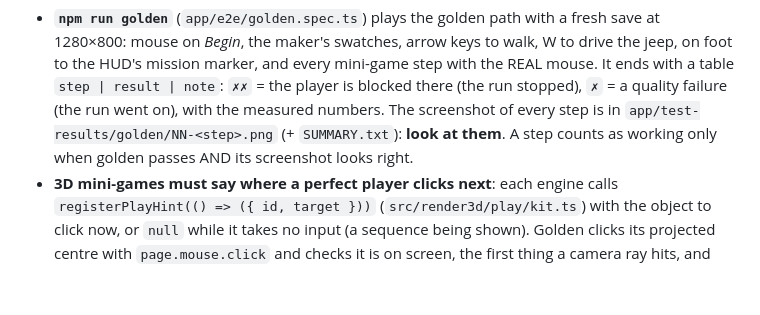
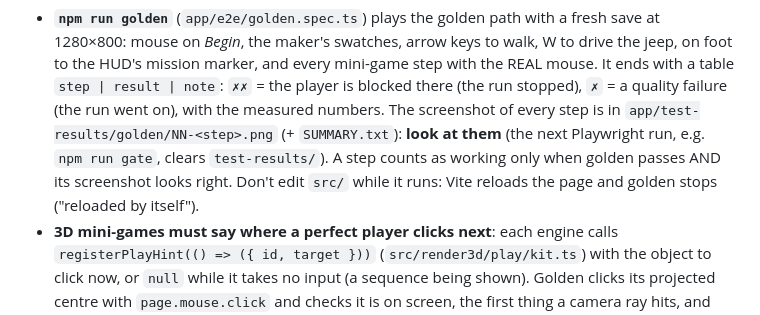
Before and after one commit to FlorisMo/alvah, a Markdown page: games/Ranger-Adventures/CLAUDE.md, the part around the change. Rendered like a GitHub page; blank space fills up the shorter version.

Commit message:
ranger(harness): CLAUDE.md — golden's screenshots are cleared by the next Playwright run; no src edits mid-run
Co-Authored-By: Claude Opus 5.5 (1M context) <noreply@anthropic.com>

```diff
--- a/games/Ranger-Adventures/CLAUDE.md
+++ b/games/Ranger-Adventures/CLAUDE.md
@@ -20,8 +20,9 @@ RANGER_PORT=<your-port> npm run golden     # THE check: plays GOAL.md 1-8 like a
   It ends with a table `step | result | note`: `✗✗` = the player is blocked there (the run
   stopped), `✗` = a quality failure (the run went on), with the measured numbers. The
   screenshot of every step is in `app/test-results/golden/NN-<step>.png` (+ `SUMMARY.txt`):
-  **look at them**. A step counts as working only when golden passes AND its screenshot
-  looks right.
+  **look at them** (the next Playwright run, e.g. `npm run gate`, clears `test-results/`).
+  A step counts as working only when golden passes AND its screenshot looks right. Don't
+  edit `src/` while it runs: Vite reloads the page and golden stops ("reloaded by itself").
 - **3D mini-games must say where a perfect player clicks next**: each engine calls
   `registerPlayHint(() => ({ id, target }))` (`src/render3d/play/kit.ts`) with the object
   to click now, or `null` while it takes no input (a sequence being shown). Golden clicks
```
